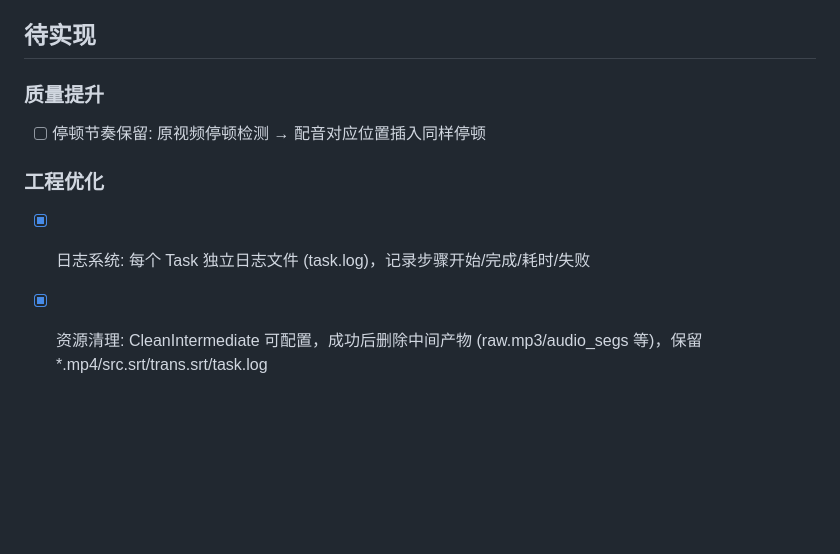
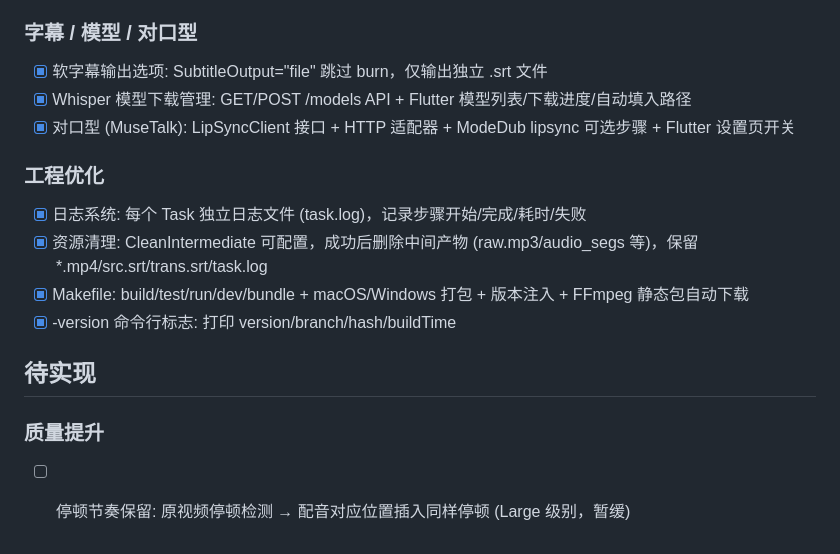
Before and after one commit to ixugo/lark-studio, a Markdown page: TODO.md, the part around the change. Drawn GitHub-style; blank space fills up the shorter version.

Commit message:
chore: 更新TODO(字幕/模型/对口型/工程优化)

```diff
--- a/TODO.md
+++ b/TODO.md
@@ -99,13 +99,21 @@
 - [x] 单元测试: matchTerms 7 用例 + injectTermsIntoPrompt 4 用例
 - [x] Flutter: 设置页术语管理区域 (添加/删除 Chip 组件)
 
-## 待实现
+### 字幕 / 模型 / 对口型
 
-### 质量提升
-
-- [ ] 停顿节奏保留: 原视频停顿检测 → 配音对应位置插入同样停顿
+- [x] 软字幕输出选项: SubtitleOutput="file" 跳过 burn，仅输出独立 .srt 文件
+- [x] Whisper 模型下载管理: GET/POST /models API + Flutter 模型列表/下载进度/自动填入路径
+- [x] 对口型 (MuseTalk): LipSyncClient 接口 + HTTP 适配器 + ModeDub lipsync 可选步骤 + Flutter 设置页开关
 
 ### 工程优化
 
 - [x] 日志系统: 每个 Task 独立日志文件 (task.log)，记录步骤开始/完成/耗时/失败
 - [x] 资源清理: CleanIntermediate 可配置，成功后删除中间产物 (raw.mp3/audio_segs 等)，保留 *.mp4/src.srt/trans.srt/task.log
+- [x] Makefile: build/test/run/dev/bundle + macOS/Windows 打包 + 版本注入 + FFmpeg 静态包自动下载
+- [x] -version 命令行标志: 打印 version/branch/hash/buildTime
+
+## 待实现
+
+### 质量提升
+
+- [ ] 停顿节奏保留: 原视频停顿检测 → 配音对应位置插入同样停顿 (Large 级别，暂缓)
```
